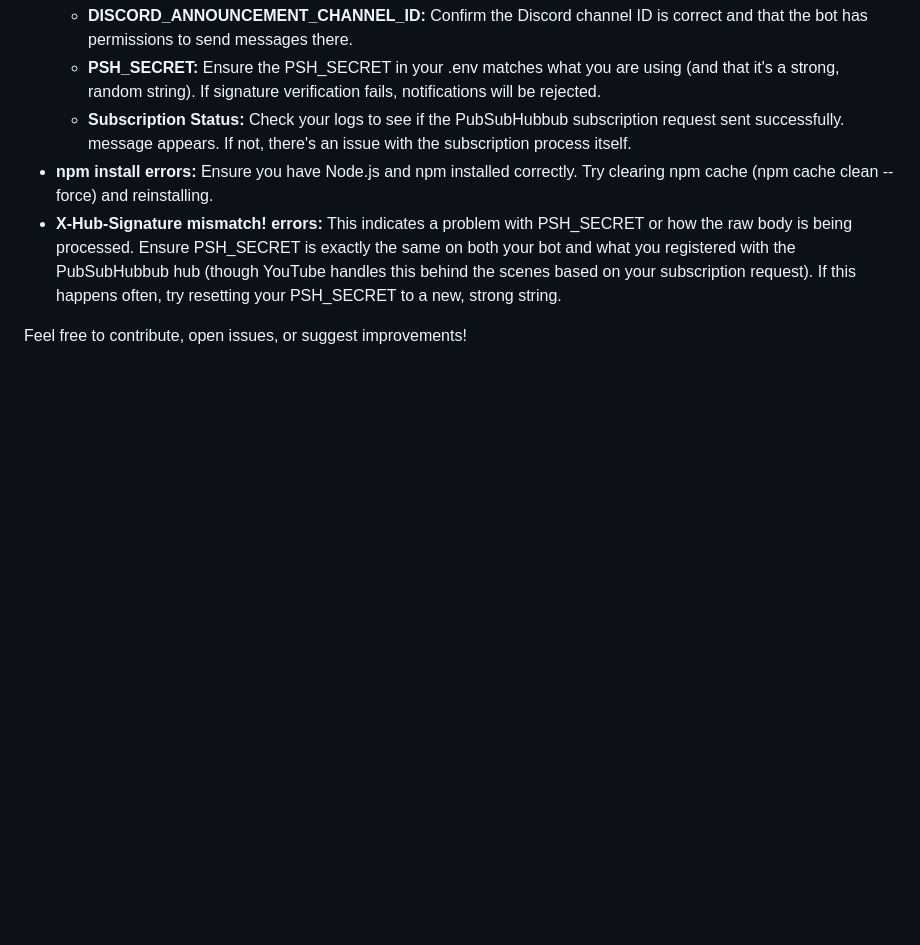
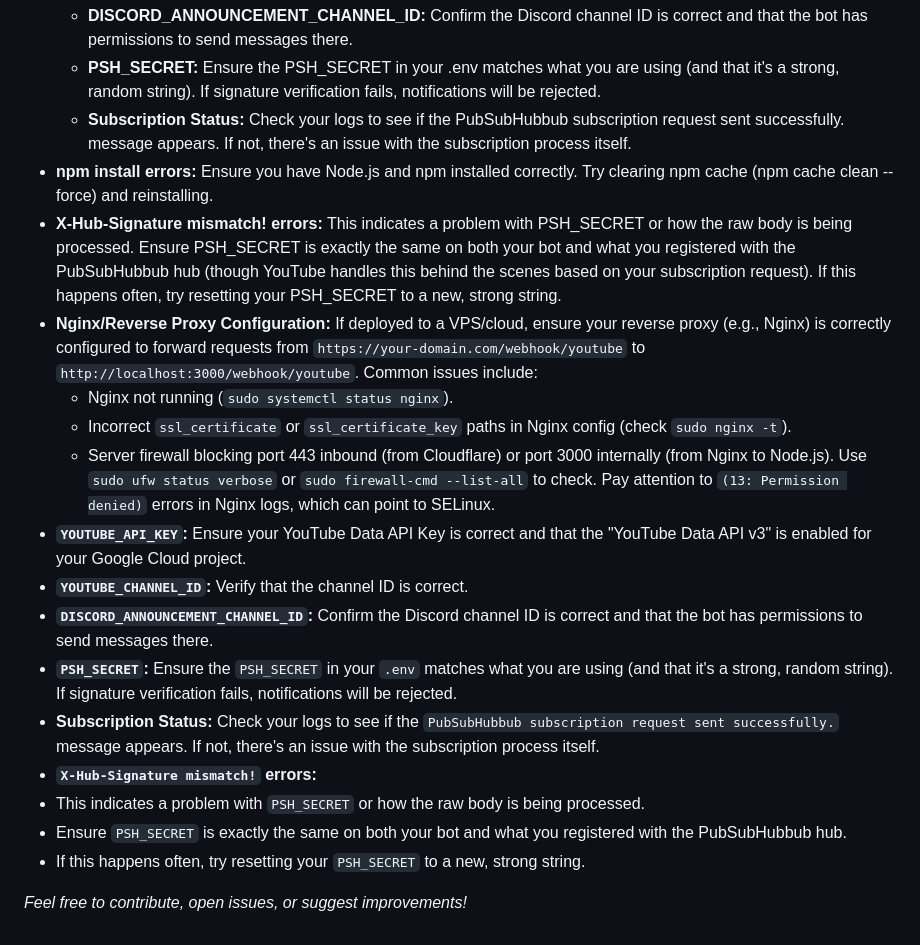
Before and after one commit to KUSH42/discord-youtube-bot, a Markdown page: README.md, the part around the change. GitHub-like rendering; blank space fills up the shorter version.

```diff
--- a/README.md
+++ b/README.md
@@ -145,5 +145,19 @@ The bot will log messages to your console and also create log files (e.g., bot.l
   * **Subscription Status:** Check your logs to see if the PubSubHubbub subscription request sent successfully. message appears. If not, there's an issue with the subscription process itself.
 * **npm install errors:** Ensure you have Node.js and npm installed correctly. Try clearing npm cache (npm cache clean --force) and reinstalling.
 * **X-Hub-Signature mismatch! errors:** This indicates a problem with PSH_SECRET or how the raw body is being processed. Ensure PSH_SECRET is exactly the same on both your bot and what you registered with the PubSubHubbub hub (though YouTube handles this behind the scenes based on your subscription request). If this happens often, try resetting your PSH_SECRET to a new, strong string.
+*   **Nginx/Reverse Proxy Configuration:** If deployed to a VPS/cloud, ensure your reverse proxy (e.g., Nginx) is correctly configured to forward requests from `https://your-domain.com/webhook/youtube` to `http://localhost:3000/webhook/youtube`. Common issues include:
+       *   Nginx not running (`sudo systemctl status nginx`).
+       *   Incorrect `ssl_certificate` or `ssl_certificate_key` paths in Nginx config (check `sudo nginx -t`).
+       *   Server firewall blocking port 443 inbound (from Cloudflare) or port 3000 internally (from Nginx to Node.js). Use `sudo ufw status verbose` or `sudo firewall-cmd --list-all` to check. Pay attention to `(13: Permission denied)` errors in Nginx logs, which can point to SELinux.
+*   **`YOUTUBE_API_KEY`:** Ensure your YouTube Data API Key is correct and that the "YouTube Data API v3" is enabled for your Google Cloud project.
+*   **`YOUTUBE_CHANNEL_ID`:** Verify that the channel ID is correct.
+*   **`DISCORD_ANNOUNCEMENT_CHANNEL_ID`:** Confirm the Discord channel ID is correct and that the bot has permissions to send messages there.
+*   **`PSH_SECRET`:** Ensure the `PSH_SECRET` in your `.env` matches what you are using (and that it's a strong, random string). If signature verification fails, notifications will be rejected.
+*   **Subscription Status:** Check your logs to see if the `PubSubHubbub subscription request sent successfully.` message appears. If not, there's an issue with the subscription process itself.
+*   **`X-Hub-Signature mismatch!` errors:**
+*   This indicates a problem with `PSH_SECRET` or how the raw body is being processed.
+*   Ensure `PSH_SECRET` is exactly the same on both your bot and what you registered with the PubSubHubbub hub.
+*   If this happens often, try resetting your `PSH_SECRET` to a new, strong string.
 
-Feel free to contribute, open issues, or suggest improvements!
+
+*Feel free to contribute, open issues, or suggest improvements!*
```
